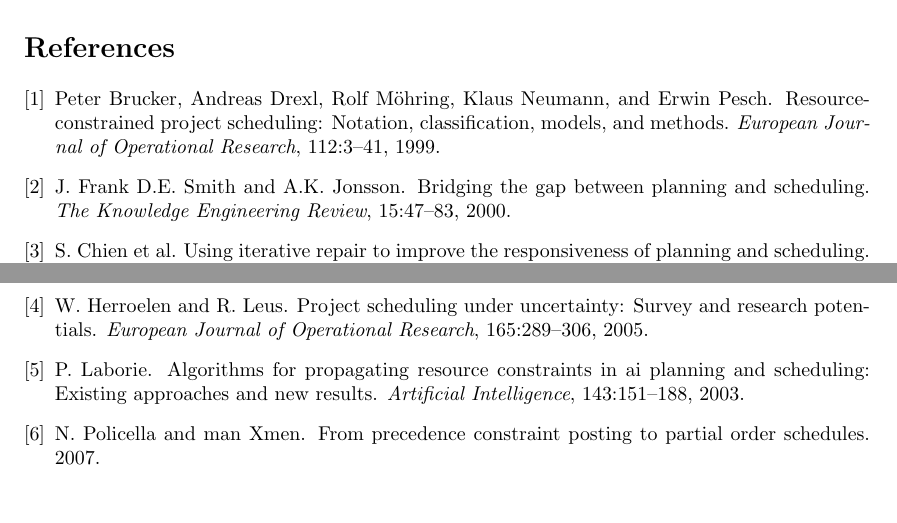
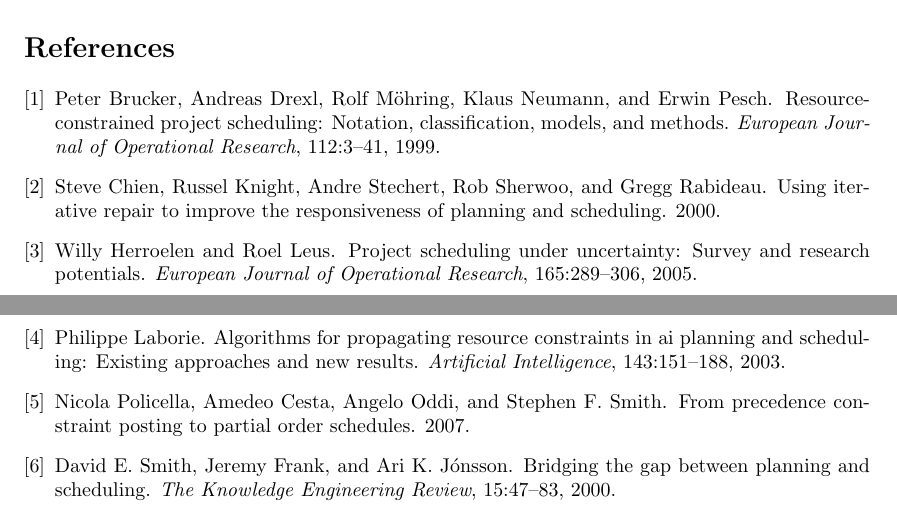
Before and after one commit to deazurain/rrcs, a LaTeX paper (rrcs.tex, which reads references.bib): two parts of pages 11 and 12 of 12, joined at a grey line, cut so that both start at the same text, the shorter picture padded with empty space. Compiled offline with pdfLaTeX.

Commit message:
References compleet gemaakt qua auteur, hyperref en natbib packages ingezet

```diff
--- a/references.bib
+++ b/references.bib
@@ -7,8 +7,8 @@
 	pages   = "3--41"
 }
 
-@ARTICLE{herroelen05,
-	author = "W. Herroelen and R. Leus",
+@article{herroelen05,
+	author = "Herroelen, Willy and Leus, Roel",
 	year = "2005",
 	title = "Project scheduling under uncertainty: Survey and research potentials",
 	journal = "European Journal of Operational Research",
@@ -16,20 +16,20 @@
 	pages = "289--306"
 }
 
-@UNPUBLISHED{policella07,
-	author = "Policella, N. and Xmen, man",
+@unpublished{policella07,
+	author = "Policella, Nicola and Cesta, Amedeo and Oddi, Angelo and Smith, Stephen F.",
 	year = "2007",
 	title = "From Precedence Constraint Posting to Partial Order Schedules"
 }
 
-@UNPUBLISHED{lombardi10,
-	author = "M. Lombardi and M. Milano",
+@unpublished{lombardi10,
+	author = "Lombardi, Michele and Milano, Michela",
 	year = "2010",
 	title = "Precedence Constraint Posting for the RCPSP with Uncertain, Bounded Durations"
 }
 
-@ARTICLE{smith00,
-	author = "D.E. Smith, J. Frank and A.K. Jonsson",
+@article{smith00,
+	author = "Smith, David E. and Frank, Jeremy and J{\'o}nsson, Ari K.",
 	year = "2000",
 	title = "Bridging the gap between planning and scheduling",
 	journal = "The
@@ -38,8 +38,8 @@
 	pages = "47--83"
 }
 
-@ARTICLE{laborie03,
-	author = "P. Laborie",
+@article{laborie03,
+	author = "Laborie, Philippe",
 	year = "2003",
 	title = "Algorithms for propagating resource
 	constraints in AI planning and scheduling:
@@ -49,8 +49,8 @@
 	pages = "151--188"
 }
 
-@UNPUBLISHED{chien00,
-	author = "S. Chien et al.",
+@unpublished{chien00,
+	author = "Chien, Steve and Knight, Russel and Stechert, Andre and Sherwoo, Rob and Rabideau, Gregg",
 	year = "2000",
 	title = "Using Iterative Repair to Improve the Responsiveness of Planning and Scheduling"
 }
--- a/rrcs.tex
+++ b/rrcs.tex
@@ -5,6 +5,7 @@
 \usepackage[numbers]{natbib}
 \newcommand{\leading}[1]{\textbf{#1}}
 \usepackage{xcolor}
+\usepackage{hyperref}
 
 %% if your are not using LaTeX2e use instead
 %% \documentstyle[bnaic]{article}
```
Also changed, not shown: references.bib (2 more changed lines), rrcs.tex (2 more changed lines).
